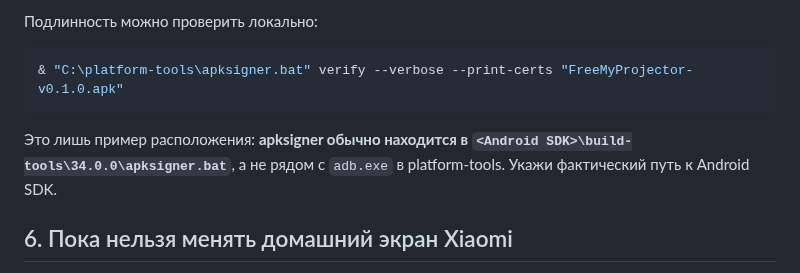
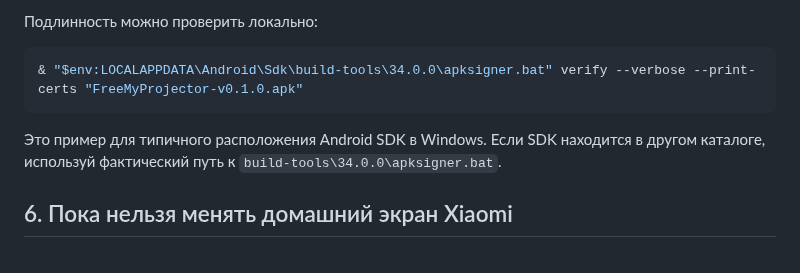
Before and after one commit to panasenkof/FreeMyProjector, a Markdown page: docs/RELEASE_SIGNING.md, the part around the change. Rendered like a GitHub page.

Commit message:
P-03: correct Windows apksigner location in release verification guide

````diff
--- a/docs/RELEASE_SIGNING.md
+++ b/docs/RELEASE_SIGNING.md
@@ -77,10 +77,10 @@ Set-Clipboard -Value ""
 Подлинность можно проверить локально:
 
 ```powershell
-& "C:\platform-tools\apksigner.bat" verify --verbose --print-certs "FreeMyProjector-v0.1.0.apk"
+& "$env:LOCALAPPDATA\Android\Sdk\build-tools\34.0.0\apksigner.bat" verify --verbose --print-certs "FreeMyProjector-v0.1.0.apk"
 ```
 
-Это лишь пример расположения: **apksigner обычно находится в `<Android SDK>\build-tools\34.0.0\apksigner.bat`**, а не рядом с `adb.exe` в platform-tools. Укажи фактический путь к Android SDK.
+Это пример для типичного расположения Android SDK в Windows. Если SDK находится в другом каталоге, используй фактический путь к `build-tools\34.0.0\apksigner.bat`.
 
 ## 6. Пока нельзя менять домашний экран Xiaomi
 
````
